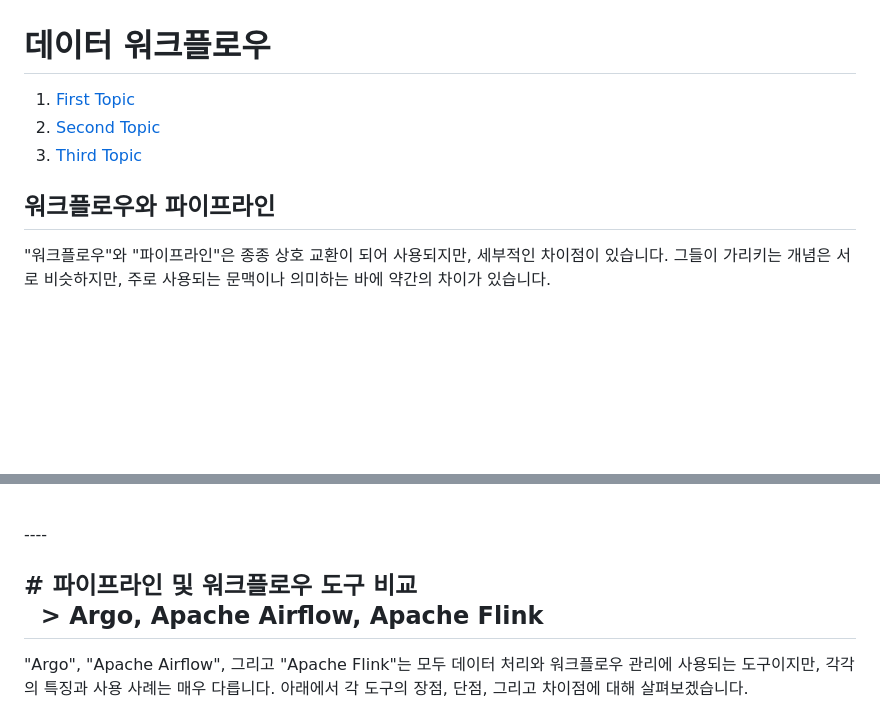
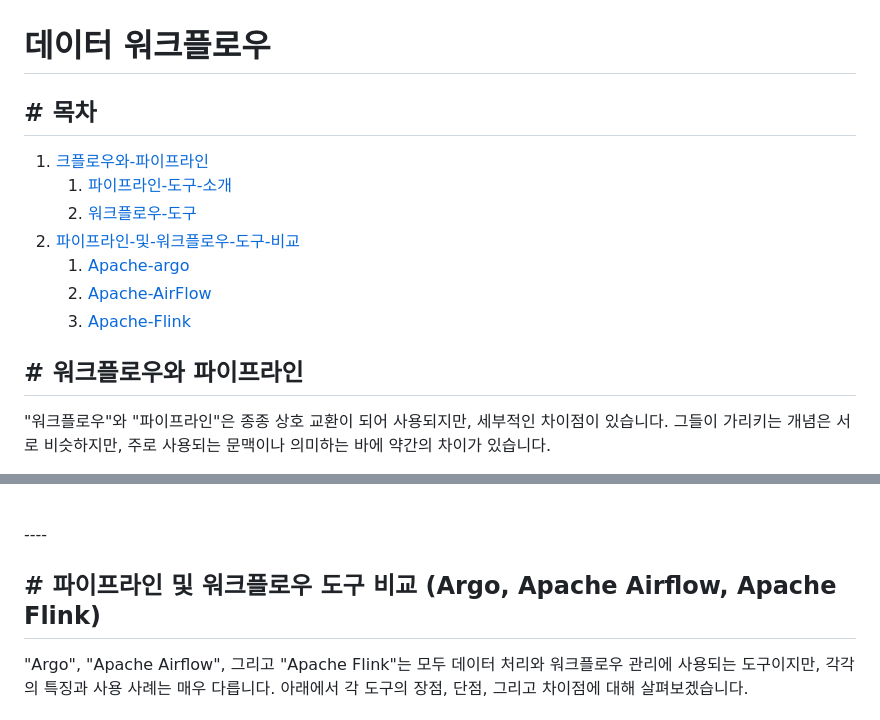
Before and after one commit to kor-jhhan/kor-jhhan, a Markdown page: DataWorkFlow.md, 2 parts joined by grey strips. GitHub-like rendering; blank space fills up the shorter version.

Commit message:
0727 17:15

```diff
--- a/DataWorkFlow.md
+++ b/DataWorkFlow.md
@@ -1,11 +1,17 @@
 
 # 데이터 워크플로우
 
-1. [First Topic](#first-topic)
-2. [Second Topic](#second-topic)
-3. [Third Topic](#third-topic)
+## \# 목차
+1. [크플로우와-파이프라인](#워크플로우와-파이프라인)
+    1. [파이프라인-도구-소개](#파이프라인-도구-소개)
+    2. [워크플로우-도구](#워크플로우-도구-소개)
+2. [파이프라인-및-워크플로우-도구-비교](#파이프라인-및-워크플로우-도구-비교-argo-apache-airflow-apache-flink)
+    1. [Apache-argo](#argo)
+    2. [Apache-AirFlow](#apache-airflow)
+    3. [Apache-Flink](#apache-flink)
 
-## 워크플로우와 파이프라인
+
+## \# 워크플로우와 파이프라인
 "워크플로우"와 "파이프라인"은 종종 상호 교환이 되어 사용되지만, 세부적인 차이점이 있습니다. 그들이 가리키는 개념은 서로 비슷하지만, 주로 사용되는 문맥이나 의미하는 바에 약간의 차이가 있습니다.
 
 - **워크플로우(Workflow)**:
@@ -150,7 +156,7 @@
 ----
 <br>
 
-## \# 파이프라인 및 워크플로우 도구 비교 <br> &nbsp; > Argo, Apache Airflow, Apache Flink
+## \# 파이프라인 및 워크플로우 도구 비교 (Argo, Apache Airflow, Apache Flink)
 
 "Argo", "Apache Airflow", 그리고 "Apache Flink"는 모두 데이터 처리와 워크플로우 관리에 사용되는 도구이지만, 각각의 특징과 사용 사례는 매우 다릅니다. 아래에서 각 도구의 장점, 단점, 그리고 차이점에 대해 살펴보겠습니다.
 
```
